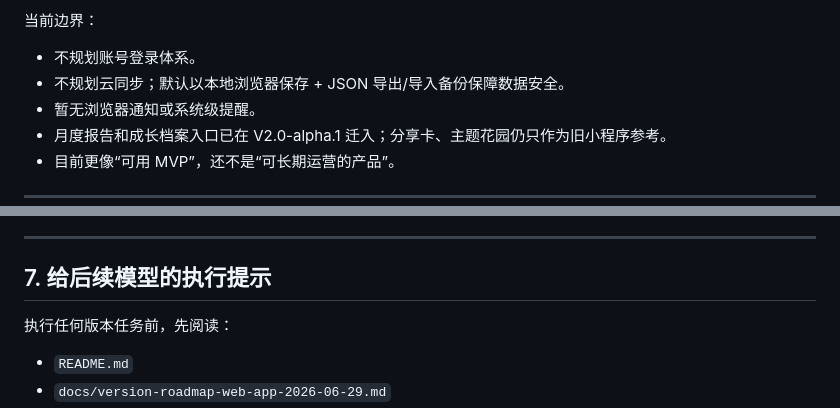
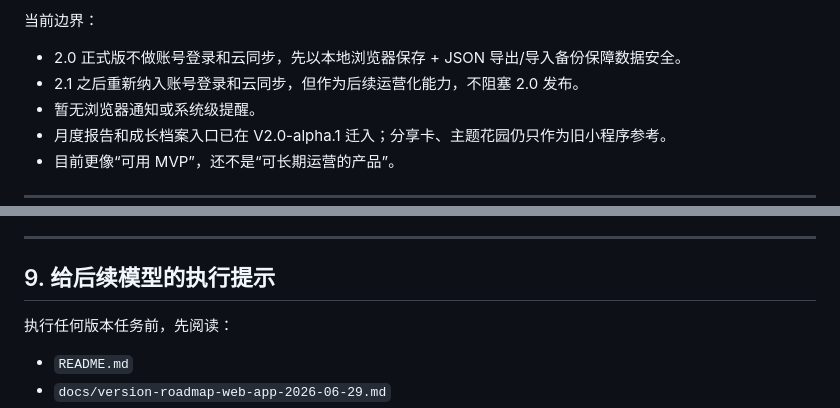
Before and after one commit to reolin-dot/decision-record-diary-helper, a Markdown page: docs/version-roadmap-web-app-2026-06-29.md, 2 parts joined by grey strips. Drawn GitHub-style.

```diff
--- a/docs/version-roadmap-web-app-2026-06-29.md
+++ b/docs/version-roadmap-web-app-2026-06-29.md
@@ -23,8 +23,8 @@
 
 当前边界：
 
-- 不规划账号登录体系。
-- 不规划云同步；默认以本地浏览器保存 + JSON 导出/导入备份保障数据安全。
+- 2.0 正式版不做账号登录和云同步，先以本地浏览器保存 + JSON 导出/导入备份保障数据安全。
+- 2.1 之后重新纳入账号登录和云同步，但作为后续运营化能力，不阻塞 2.0 发布。
 - 暂无浏览器通知或系统级提醒。
 - 月度报告和成长档案入口已在 V2.0-alpha.1 迁入；分享卡、主题花园仍只作为旧小程序参考。
 - 目前更像“可用 MVP”，还不是“可长期运营的产品”。
@@ -264,7 +332,7 @@
 
 ---
 
-## 7. 给后续模型的执行提示
+## 9. 给后续模型的执行提示
 
 执行任何版本任务前，先阅读：
 
```
Also changed, not shown: other parts of docs/version-roadmap-web-app-2026-06-29.md (+69 -1 lines), docs/changelog-web-app.md (+1 -1 lines), docs/project-experience-web-app-product-manager.md (+2 -2 lines).
